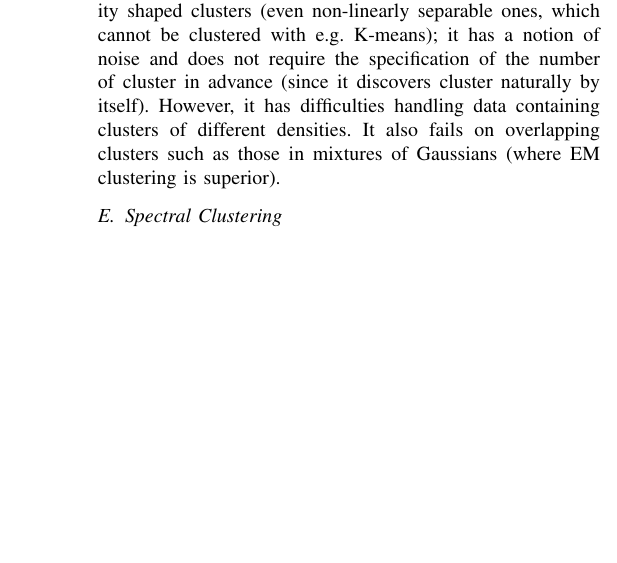
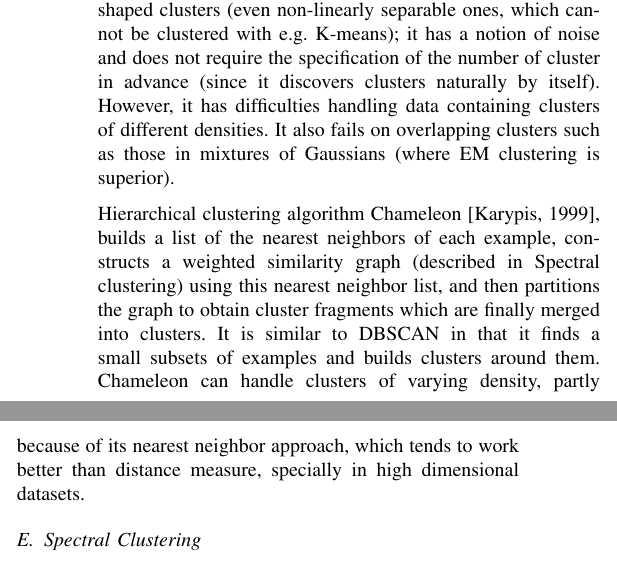
Before and after one commit to primus11/PPRM, a LaTeX paper (clustering-article.tex): part of one column of page 3 of 4 before the commit and two parts of the columns of page 3 of 4 after it, the two joined at a grey line, cut so that both start at the same text, the shorter picture padded with empty space. Compiled offline with pdfLaTeX.

Commit message:
A paragraph on Chameleon

```diff
--- a/clustering-article.tex
+++ b/clustering-article.tex
@@ -263,11 +263,17 @@ indexing structure is used to provide logarithmic queries, then the overall time
 if $O(n\log n)$. Advantages include the ability to find arbitrality shaped clusters (even
 non-linearly separable ones, which cannot be clustered with e.g. K-means); it has a notion of
 noise and does not require the specification of the number of cluster in advance (since it
-discovers cluster naturally by itself). However, it has difficulties handling data containing
+discovers clusters naturally by itself). However, it has difficulties handling data containing
 clusters of different densities. It also fails on overlapping clusters such as those in mixtures of Gaussians
 (where EM clustering is superior).
 
-
+Hierarchical clustering algorithm Chameleon [Karypis, 1999], builds a list of the nearest
+neighbors of each example, constructs a weighted similarity graph (described in Spectral clustering)
+using this nearest neighbor list, and then partitions the graph to obtain cluster fragments
+which are finally merged into clusters. It is similar to DBSCAN in that it finds a small subsets
+of examples and builds clusters around them. Chameleon can handle clusters of varying density,
+partly because of its nearest neighbor approach, which tends to work better than distance measure,
+specially in high dimensional datasets.
 
 \subsection{Spectral Clustering}
 Spectral clustering has become more popular in recent years. It uses standard linear algebra
```
